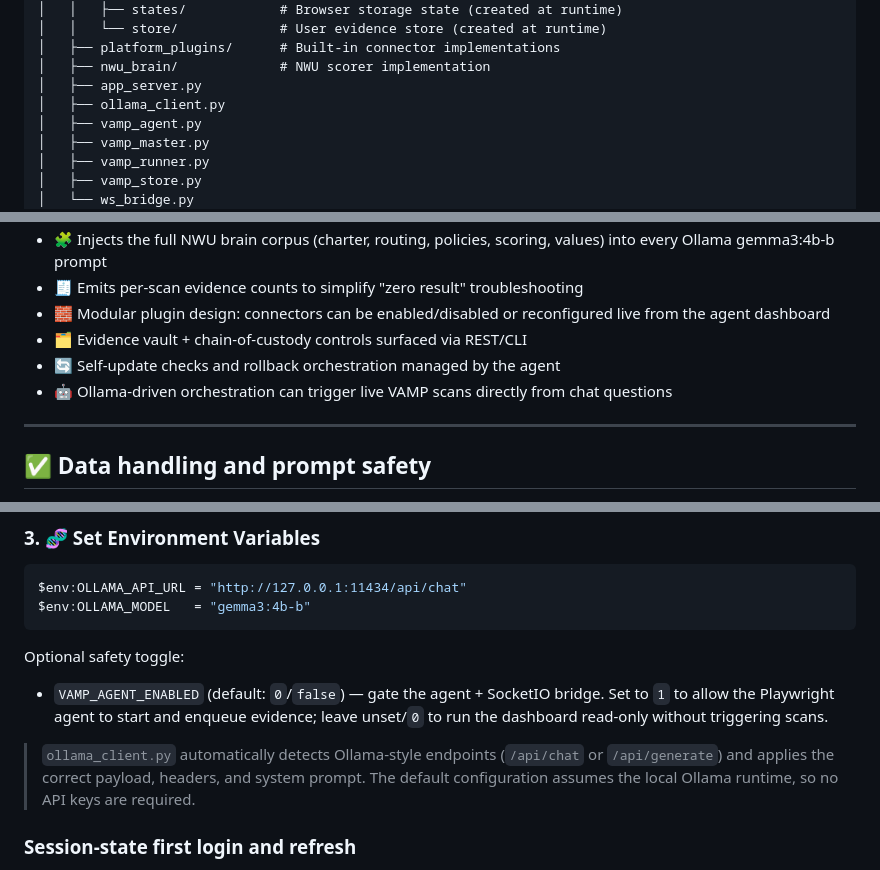
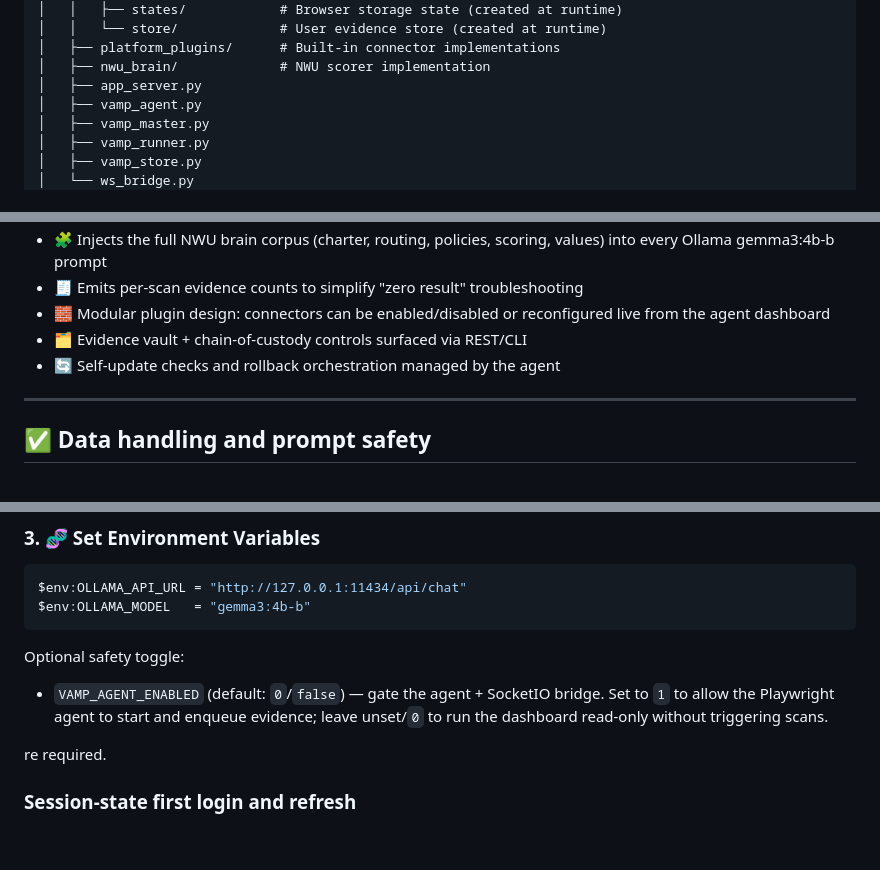
Before and after one commit to Byron2306/VAMP, a Markdown page: README.md, 3 parts joined by grey strips. Drawn GitHub-style; blank space fills up the shorter version.

Commit message:
Phase 1.4: Update README.md - Remove Ollama references

```diff
--- a/README.md
+++ b/README.md
@@ -50,7 +50,6 @@ VAMP/
 │   ├── platform_plugins/      # Built-in connector implementations
 │   ├── nwu_brain/             # NWU scorer implementation
 │   ├── app_server.py
-│   ├── ollama_client.py
 │   ├── vamp_agent.py
 │   ├── vamp_master.py
 │   ├── vamp_runner.py
@@ -79,7 +78,6 @@ VAMP/
 - 🧱 Modular plugin design: connectors can be enabled/disabled or reconfigured live from the agent dashboard
 - 🗂 Evidence vault + chain-of-custody controls surfaced via REST/CLI
 - 🔄 Self-update checks and rollback orchestration managed by the agent
-- 🤖 Ollama-driven orchestration can trigger live VAMP scans directly from chat questions
 
 ---
 
@@ -165,7 +163,7 @@ Optional safety toggle:
   `1` to allow the Playwright agent to start and enqueue evidence; leave unset/`0` to run
   the dashboard read-only without triggering scans.
 
-> `ollama_client.py` automatically detects Ollama-style endpoints (`/api/chat` or `/api/generate`) and applies the correct payload, headers, and system prompt. The default configuration assumes the local Ollama runtime, so no API keys are required.
+re required.
 
 ### Session-state first login and refresh
 
```
